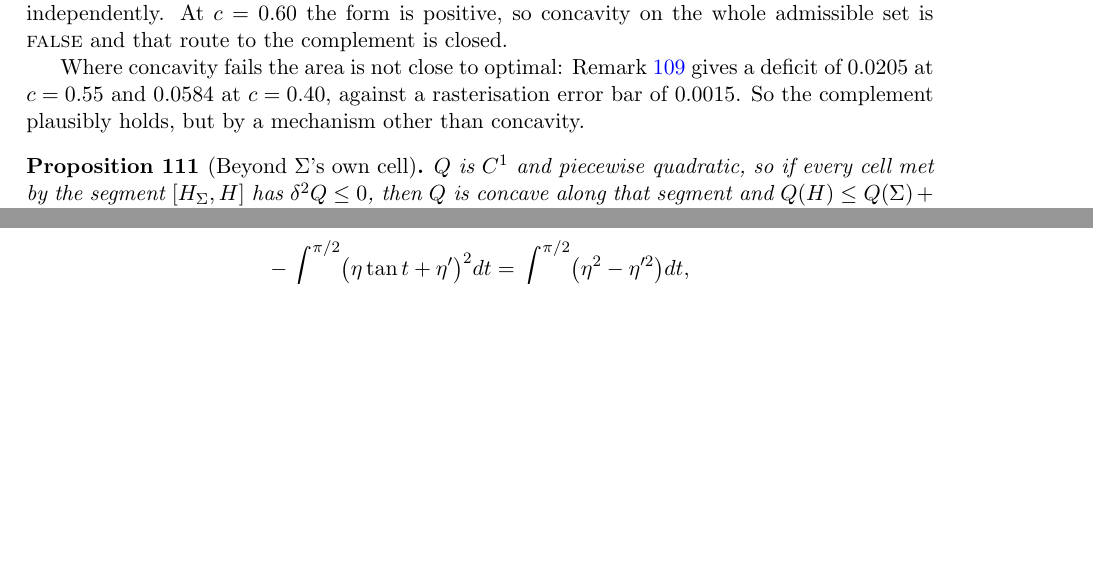
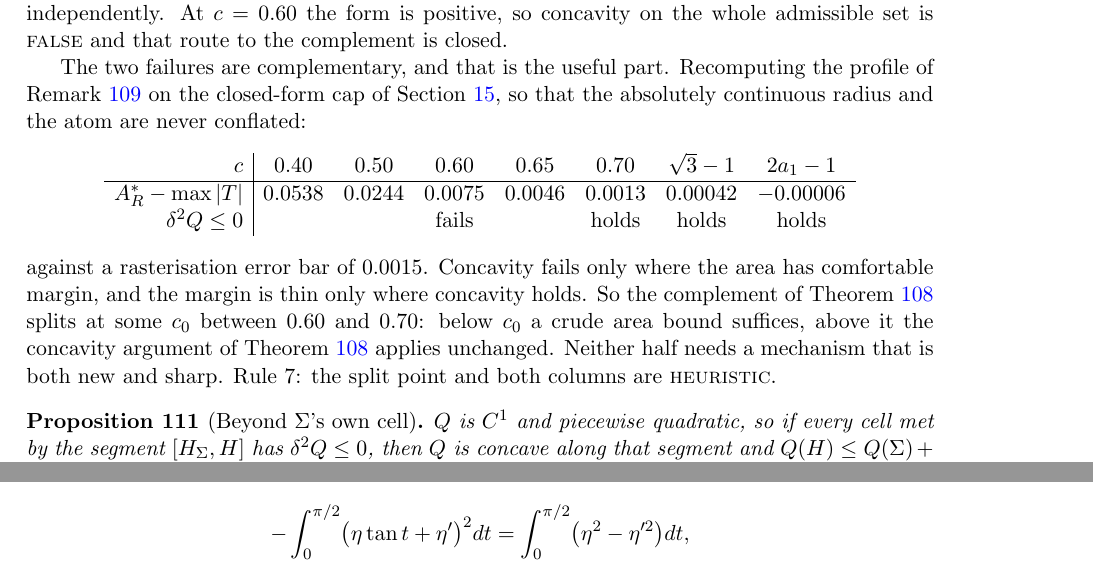
Before and after one commit to ElVec1o/moving-sofa-local-max, a LaTeX paper (paper/niche_separation/note.tex): two parts of pages 52 and 59 of 63 before the commit and two parts of pages 52 and 60 of 63 after it, joined at a grey line, cut so that both start at the same text, the shorter picture padded with empty space. Compiled offline with pdfLaTeX.

Commit message:
Concavity and the area bound fail on complementary ranges of alpha_2(0)
Recompute the area profile on the closed-form cap constructor, so that the
absolutely continuous radius and the atom at pi/2 are never conflated.  The
deficit A_R* - max|T| runs 0.0538, 0.0244, 0.0075, 0.0046, 0.0013, 0.00042 at
alpha_2(0) = 0.40 through sqrt3-1, against a rasterisation error bar of 0.0015,
and is negative only at Sigma.

Concavity fails at 0.60, where the deficit is five times the error bar, and
holds from 0.70 up, where the deficit is thin.  The two failures do not overlap.
So the complement of the ordered-optimality theorem splits at some c_0 between
0.60 and 0.70: a crude area bound below it, the existing concavity argument
above it.  Neither half needs an estimate that is both new and sharp.

The split point and both rows are heuristic and labelled as such.

```diff
--- a/paper/niche_separation/note.tex
+++ b/paper/niche_separation/note.tex
@@ -3559,9 +3559,22 @@ The sign change in orderedness between $0.73$ and $0.73195$ locates the floor
 $\sqrt3-1=0.7320508$ independently. At $c=0.60$ the form is positive, so concavity on the
 whole admissible set is \textsc{false} and that route to the complement is closed.
 
-Where concavity fails the area is not close to optimal: Remark~\ref{rem:profile} gives a
-deficit of $0.0205$ at $c=0.55$ and $0.0584$ at $c=0.40$, against a rasterisation error bar
-of $0.0015$. So the complement plausibly holds, but by a mechanism other than concavity.
+The two failures are complementary, and that is the useful part. Recomputing the profile of
+Remark~\ref{rem:profile} on the closed-form cap of Section~\ref{sec:rcsigma}, so that the
+absolutely continuous radius and the atom are never conflated:
+\[
+  \begin{array}{r|ccccccc}
+    c & 0.40 & 0.50 & 0.60 & 0.65 & 0.70 & \sqrt3-1 & 2a_1-1\\\hline
+    A_R^\ast-\max|T| & 0.0538 & 0.0244 & 0.0075 & 0.0046 & 0.0013 & 0.00042 & -0.00006\\
+    \delta^2Q\le0 & & & \text{fails} & & \text{holds} & \text{holds} & \text{holds}
+  \end{array}
+\]
+against a rasterisation error bar of $0.0015$. Concavity fails only where the area has
+comfortable margin, and the margin is thin only where concavity holds. So the complement of
+Theorem~\ref{thm:ordopt} splits at some $c_0$ between $0.60$ and $0.70$: below $c_0$ a crude
+area bound suffices, above it the concavity argument of Theorem~\ref{thm:ordopt} applies
+unchanged. Neither half needs a mechanism that is both new and sharp. Rule~7: the split
+point and both columns are \textsc{heuristic}.
 \end{remark}
 
 \begin{proposition}[Beyond $\Sig$'s own cell]\label{prop:beyond}
```
Also changed, not shown: paper/niche_separation/note.pdf.
